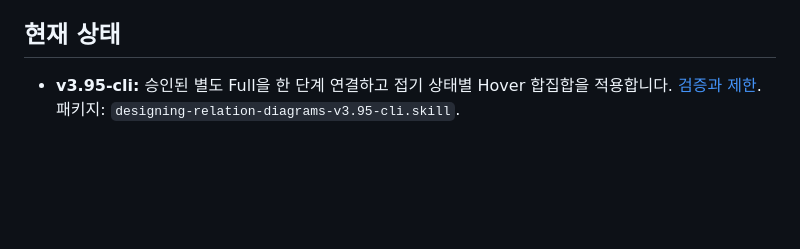
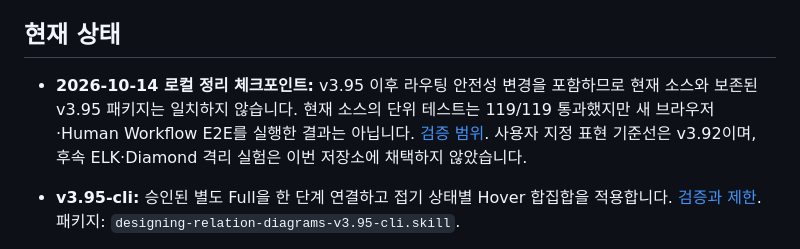
Before and after one commit to goodand/diagram-design-system, a Markdown page: README.md, the part around the change. Rendered like a GitHub page; blank space fills up the shorter version.

Commit message:
docs: clarify candidate verification and package boundaries

```diff
--- a/README.md
+++ b/README.md
@@ -3,6 +3,8 @@
 현재 PC의 DDS 자료를 다른 PC의 원격 저장소와 비교·계속 작업하기 위한 **2026-10-07 부분 스냅샷**입니다. 이 작업 트리는 `v3.8-cli` 기반을 보존하면서 Summary의 Process 2–3개 계약과 상태 토큰을 적용하고 Function 안내와 하위 Full 연동을 추가한 `v3.95-cli`입니다. 원격 저장소의 최신 버전이나 배포 확정본을 뜻하지 않으며, 최종 버전은 다른 PC 자료와 비교한 뒤 Human이 결정합니다.
 
 ## 현재 상태
+
+- **2026-10-14 로컬 정리 체크포인트:** v3.95 이후 라우팅 안전성 변경을 포함하므로 현재 소스와 보존된 v3.95 패키지는 일치하지 않습니다. 현재 소스의 단위 테스트는 119/119 통과했지만 새 브라우저·Human Workflow E2E를 실행한 결과는 아닙니다. [검증 범위](docs/verification/cleanup-checkpoint-20261014.md). 사용자 지정 표현 기준선은 v3.92이며, 후속 ELK·Diamond 격리 실험은 이번 저장소에 채택하지 않았습니다.
 
 - **v3.95-cli:** 승인된 별도 Full을 한 단계 연결하고 접기 상태별 Hover 합집합을 적용합니다. [검증과 제한](docs/verification/v3.95-linked-20261013.md). 패키지: `designing-relation-diagrams-v3.95-cli.skill`.
 
```
